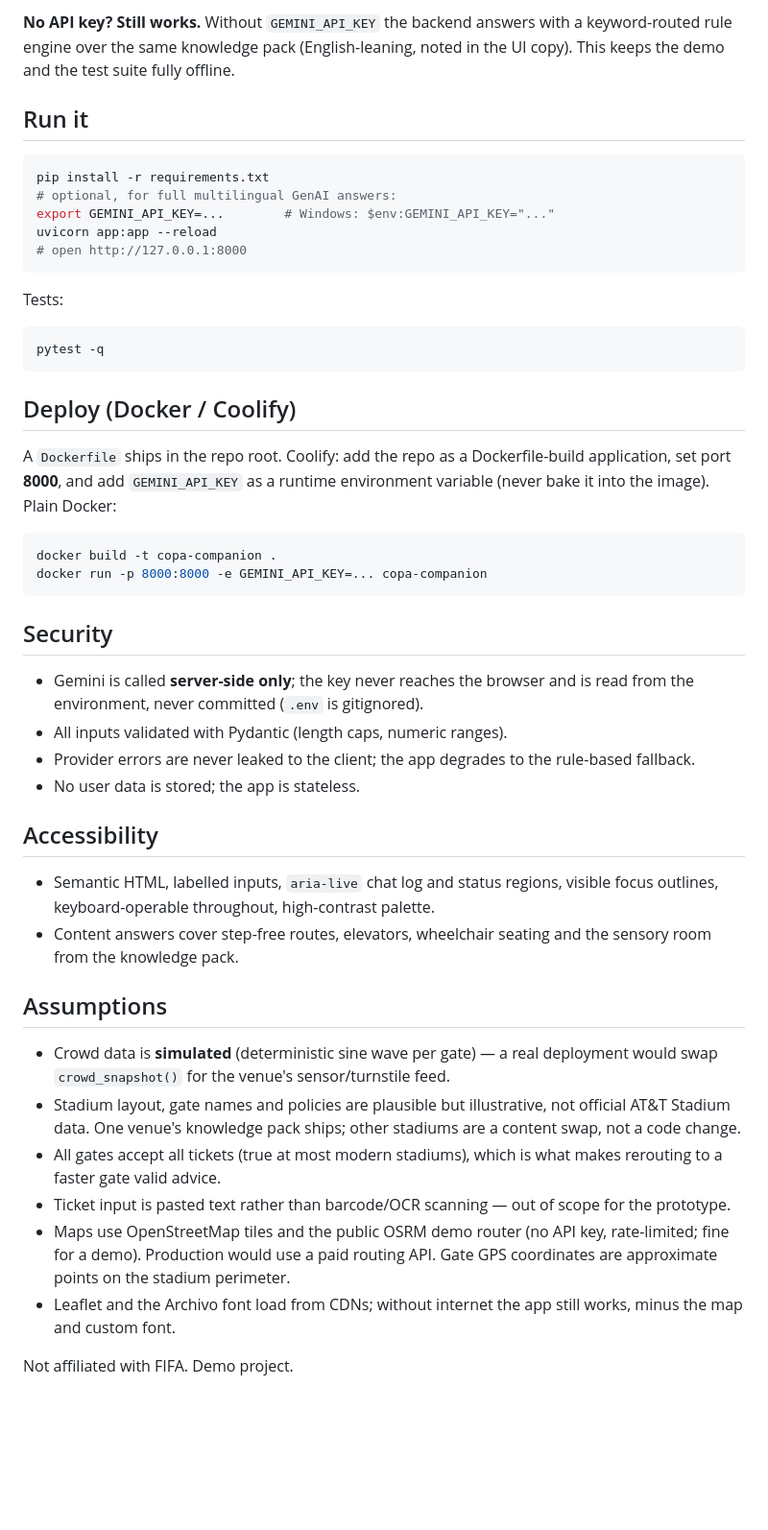
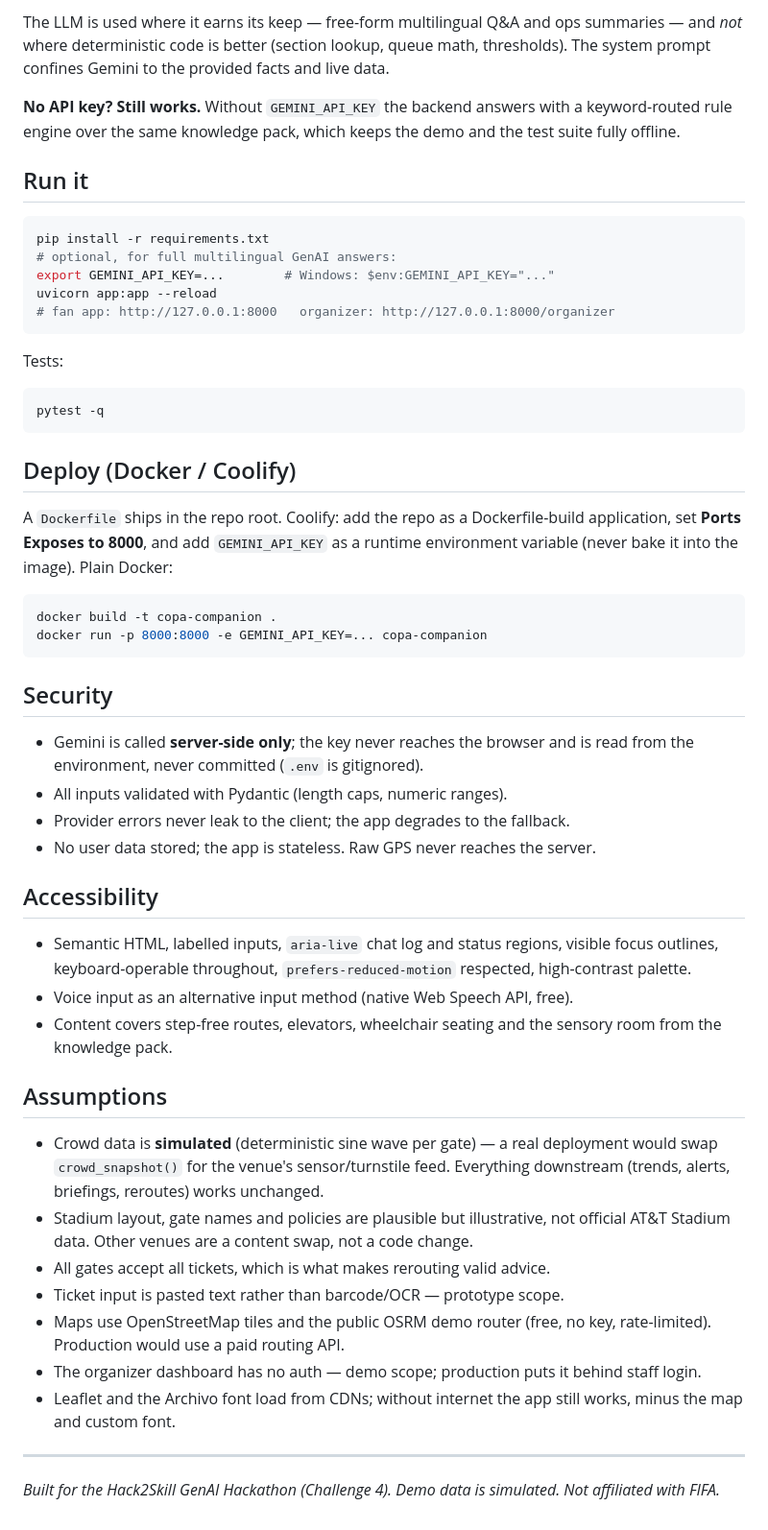
Before and after one commit to 24rukesh/copa-companion, a Markdown page: README.md, the part around one of its changes. Shown at 96% size. Drawn GitHub-style; blank space fills up the shorter version.

````diff
--- a/README.md
+++ b/README.md
@@ -69,7 +94,12 @@ provided facts and live data to prevent hallucinated policies or gates.
 
-**No API key? Still works.** Without `GEMINI_API_KEY` the backend answers with
-a keyword-routed rule engine over the same knowledge pack (English-leaning,
-noted in the UI copy). This keeps the demo and the test suite fully offline.
+The LLM is used where it earns its keep — free-form multilingual Q&A and
+ops summaries — and *not* where deterministic code is better (section lookup,
+queue math, thresholds). The system prompt confines Gemini to the provided
+facts and live data.
+
+**No API key? Still works.** Without `GEMINI_API_KEY` the backend answers
+with a keyword-routed rule engine over the same knowledge pack, which keeps
+the demo and the test suite fully offline.
 
 ## Run it
 
@@ -78,7 +108,7 @@ pip install -r requirements.txt
 # optional, for full multilingual GenAI answers:
 export GEMINI_API_KEY=...        # Windows: $env:GEMINI_API_KEY="..."
 uvicorn app:app --reload
-# open http://127.0.0.1:8000
+# fan app: http://127.0.0.1:8000   organizer: http://127.0.0.1:8000/organizer
 ```
 
 Tests:
@@ -90,8 +120,9 @@ pytest -q
 ## Deploy (Docker / Coolify)
 
 A `Dockerfile` ships in the repo root. Coolify: add the repo as a
-Dockerfile-build application, set port **8000**, and add `GEMINI_API_KEY` as a
-runtime environment variable (never bake it into the image). Plain Docker:
+Dockerfile-build application, set **Ports Exposes to 8000**, and add
+`GEMINI_API_KEY` as a runtime environment variable (never bake it into the
+image). Plain Docker:
 
 ```bash
 docker build -t copa-companion .
@@ -103,32 +134,37 @@ docker run -p 8000:8000 -e GEMINI_API_KEY=... copa-companion
 - Gemini is called **server-side only**; the key never reaches the browser and
   is read from the environment, never committed (`.env` is gitignored).
 - All inputs validated with Pydantic (length caps, numeric ranges).
-- Provider errors are never leaked to the client; the app degrades to the
-  rule-based fallback.
-- No user data is stored; the app is stateless.
+- Provider errors never leak to the client; the app degrades to the fallback.
+- No user data stored; the app is stateless. Raw GPS never reaches the server.
 
 ## Accessibility
 
 - Semantic HTML, labelled inputs, `aria-live` chat log and status regions,
-  visible focus outlines, keyboard-operable throughout, high-contrast palette.
-- Content answers cover step-free routes, elevators, wheelchair seating and
-  the sensory room from the knowledge pack.
+  visible focus outlines, keyboard-operable throughout, `prefers-reduced-motion`
+  respected, high-contrast palette.
+- Voice input as an alternative input method (native Web Speech API, free).
+- Content covers step-free routes, elevators, wheelchair seating and the
+  sensory room from the knowledge pack.
 
 ## Assumptions
 
 - Crowd data is **simulated** (deterministic sine wave per gate) — a real
-  deployment would swap `crowd_snapshot()` for the venue's sensor/turnstile feed.
+  deployment would swap `crowd_snapshot()` for the venue's sensor/turnstile
+  feed. Everything downstream (trends, alerts, briefings, reroutes) works
+  unchanged.
 - Stadium layout, gate names and policies are plausible but illustrative, not
-  official AT&T Stadium data. One venue's knowledge pack ships; other stadiums
-  are a content swap, not a code change.
-- All gates accept all tickets (true at most modern stadiums), which is what
-  makes rerouting to a faster gate valid advice.
-- Ticket input is pasted text rather than barcode/OCR scanning — out of scope
-  for the prototype.
-- Maps use OpenStreetMap tiles and the public OSRM demo router (no API key,
-  rate-limited; fine for a demo). Production would use a paid routing API.
-  Gate GPS coordinates are approximate points on the stadium perimeter.
+  official AT&T Stadium data. Other venues are a content swap, not a code
+  change.
+- All gates accept all tickets, which is what makes rerouting valid advice.
+- Ticket input is pasted text rather than barcode/OCR — prototype scope.
+- Maps use OpenStreetMap tiles and the public OSRM demo router (free, no key,
+  rate-limited). Production would use a paid routing API.
+- The organizer dashboard has no auth — demo scope; production puts it behind
+  staff login.
 - Leaflet and the Archivo font load from CDNs; without internet the app still
   works, minus the map and custom font.
 
-Not affiliated with FIFA. Demo project.
+---
+
+*Built for the Hack2Skill GenAI Hackathon (Challenge 4). Demo data is
+simulated. Not affiliated with FIFA.*
````
Also changed, not shown: other parts of README.md (+76 -51 lines), docs/chat.png (added), docs/journey.png (added), docs/map.png (added), docs/organizer.png (added), 3 other files.
